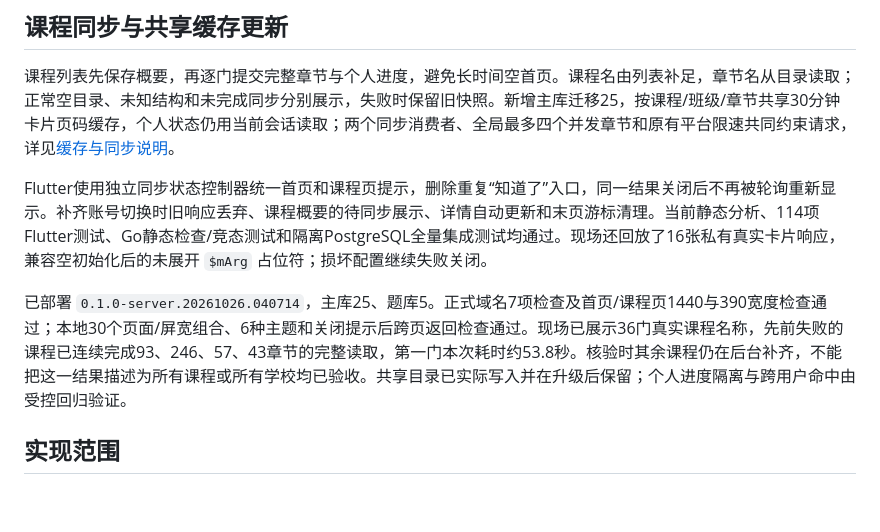
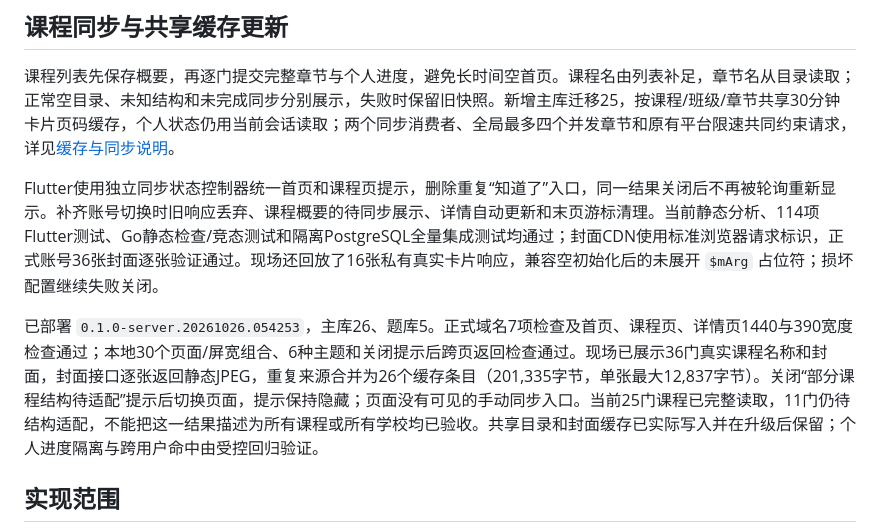
Before and after one commit to onprs/ByebyeOCS, a Markdown page: docs/development/local-implementation.md, the part around the change. Rendered like a GitHub page; blank space fills up the shorter version.

```diff
--- a/docs/development/local-implementation.md
+++ b/docs/development/local-implementation.md
@@ -8,9 +8,9 @@
 
 课程列表先保存概要，再逐门提交完整章节与个人进度，避免长时间空首页。课程名由列表补足，章节名从目录读取；正常空目录、未知结构和未完成同步分别展示，失败时保留旧快照。新增主库迁移25，按课程/班级/章节共享30分钟卡片页码缓存，个人状态仍用当前会话读取；两个同步消费者、全局最多四个并发章节和原有平台限速共同约束请求，详见[缓存与同步说明](../architecture/course-resource-cache.md)。
 
-Flutter使用独立同步状态控制器统一首页和课程页提示，删除重复“知道了”入口，同一结果关闭后不再被轮询重新显示。补齐账号切换时旧响应丢弃、课程概要的待同步展示、详情自动更新和末页游标清理。当前静态分析、114项Flutter测试、Go静态检查/竞态测试和隔离PostgreSQL全量集成测试均通过。现场还回放了16张私有真实卡片响应，兼容空初始化后的未展开 `$mArg` 占位符；损坏配置继续失败关闭。
+Flutter使用独立同步状态控制器统一首页和课程页提示，删除重复“知道了”入口，同一结果关闭后不再被轮询重新显示。补齐账号切换时旧响应丢弃、课程概要的待同步展示、详情自动更新和末页游标清理。当前静态分析、114项Flutter测试、Go静态检查/竞态测试和隔离PostgreSQL全量集成测试均通过；封面CDN使用标准浏览器请求标识，正式账号36张封面逐张验证通过。现场还回放了16张私有真实卡片响应，兼容空初始化后的未展开 `$mArg` 占位符；损坏配置继续失败关闭。
 
-已部署 `0.1.0-server.20261026.040714`，主库25、题库5。正式域名7项检查及首页/课程页1440与390宽度检查通过；本地30个页面/屏宽组合、6种主题和关闭提示后跨页返回检查通过。现场已展示36门真实课程名称，先前失败的课程已连续完成93、246、57、43章节的完整读取，第一门本次耗时约53.8秒。核验时其余课程仍在后台补齐，不能把这一结果描述为所有课程或所有学校均已验收。共享目录已实际写入并在升级后保留；个人进度隔离与跨用户命中由受控回归验证。
+已部署 `0.1.0-server.20261026.054253`，主库26、题库5。正式域名7项检查及首页、课程页、详情页1440与390宽度检查通过；本地30个页面/屏宽组合、6种主题和关闭提示后跨页返回检查通过。现场已展示36门真实课程名称和封面，封面接口逐张返回静态JPEG，重复来源合并为26个缓存条目（201,335字节，单张最大12,837字节）。关闭“部分课程结构待适配”提示后切换页面，提示保持隐藏；页面没有可见的手动同步入口。当前25门课程已完整读取，11门仍待结构适配，不能把这一结果描述为所有课程或所有学校均已验收。共享目录和封面缓存已实际写入并在升级后保留；个人进度隔离与跨用户命中由受控回归验证。
 
 ## 实现范围
 
```
Also changed, not shown: docs/architecture/course-covers.md (+1 -1 lines), docs/design/ui-review-online.md (+1 -1 lines).
